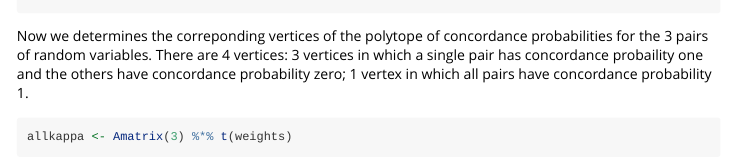
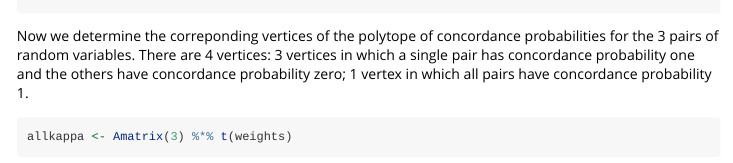
Before and after one commit to ajmcneil/KendallSignature, an R Markdown document (Vignettes/CutPolytope3d.Rmd): the page in a window 1100 px wide, from 420 px down. Rendered offline with R 4.5, knitr and Pandoc, with nearby package versions; some code elsewhere in the file could not run offline.

Commit message:
Typos in 3d cut polytope

````diff
--- a/Vignettes/CutPolytope3d.Rmd
+++ b/Vignettes/CutPolytope3d.Rmd
@@ -28,7 +28,7 @@ weights <- findpolytope(1, d = 3)
 weights
 ```
 
-Now we determines the correponding vertices of the polytope of concordance probabilities for the 3 pairs of random variables. There are 4 vertices: 3 vertices in which a single pair has concordance probaility one and the others have concordance probability zero; 1 vertex in which all pairs have concordance probability 1.
+Now we determine the correponding vertices of the polytope of concordance probabilities for the 3 pairs of random variables. There are 4 vertices: 3 vertices in which a single pair has concordance probability one and the others have concordance probability zero; 1 vertex in which all pairs have concordance probability 1.
 
 ```{r, echo=TRUE}
 allkappa <- Amatrix(3) %*% t(weights)
````
